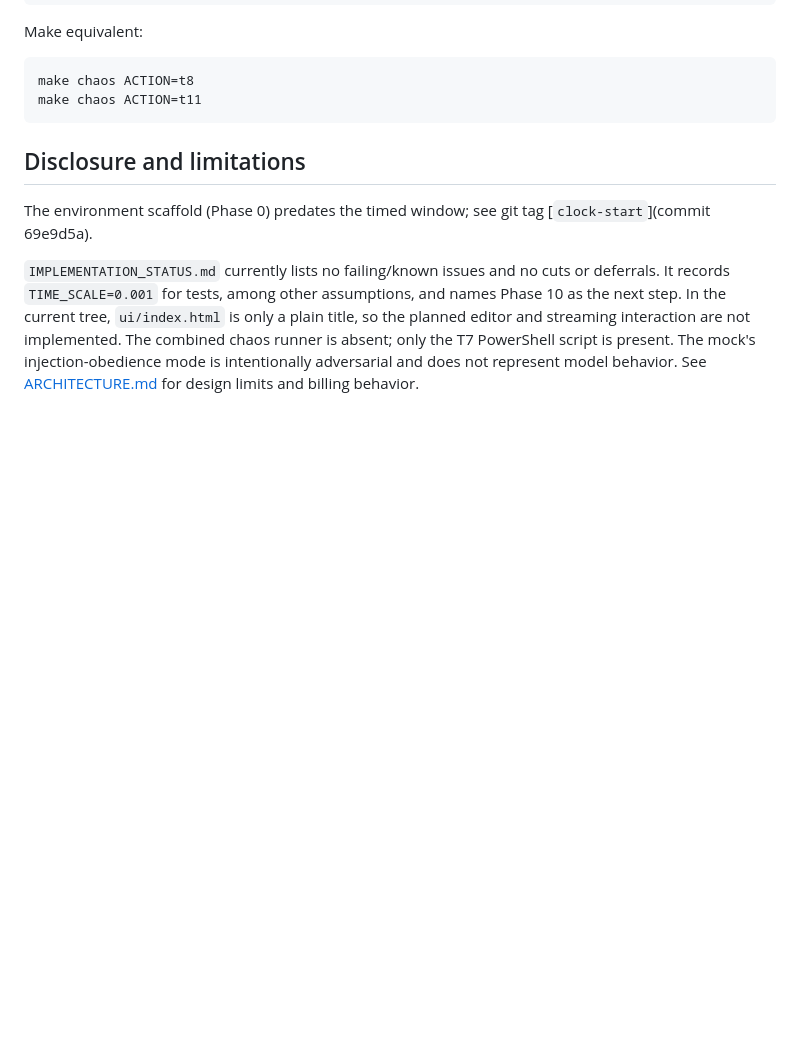
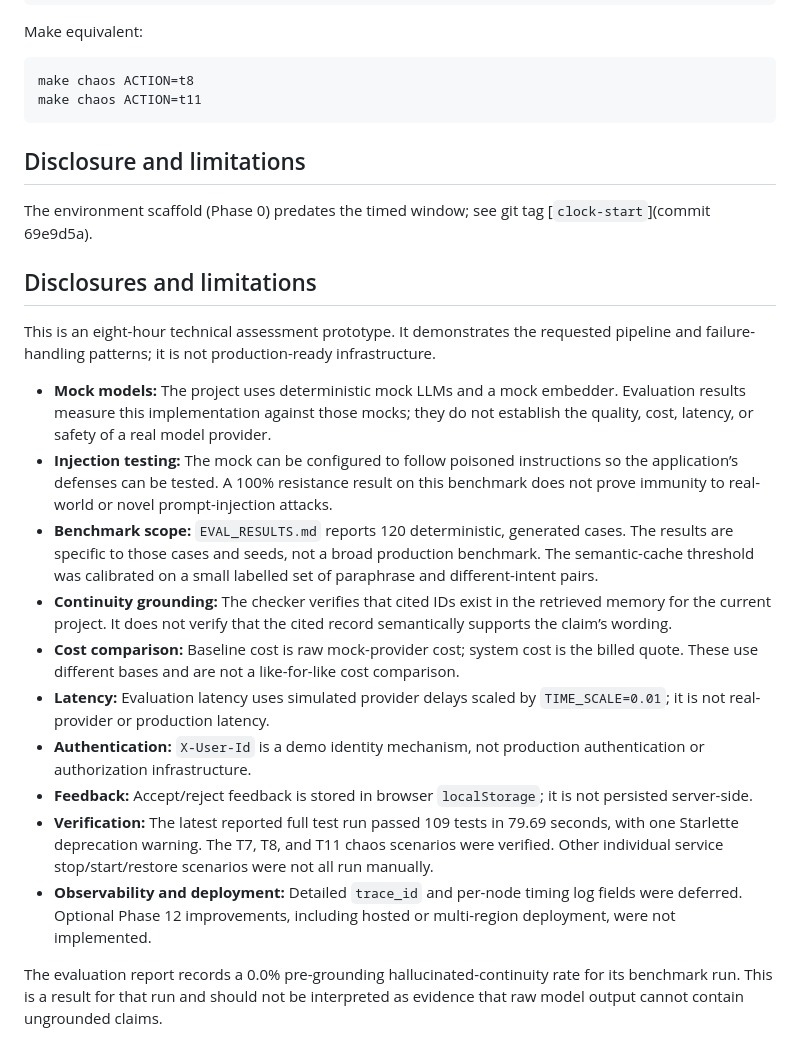
Before and after one commit to lucifernarayan/Prompt-Director, a Markdown page: README.md, the part around the change. GitHub-like rendering; blank space fills up the shorter version.

Commit message:
Expand disclosures and limitations in README
Added disclosures and limitations regarding the technical assessment prototype, including mock models, injection testing, benchmark scope, and other important notes.

```diff
--- a/README.md
+++ b/README.md
@@ -62,5 +62,19 @@ make chaos ACTION=t11
 ## Disclosure and limitations
 
 The environment scaffold (Phase 0) predates the timed window; see git tag [`clock-start`](commit 69e9d5a).
+## Disclosures and limitations
 
-`IMPLEMENTATION_STATUS.md` currently lists no failing/known issues and no cuts or deferrals. It records `TIME_SCALE=0.001` for tests, among other assumptions, and names Phase 10 as the next step. In the current tree, `ui/index.html` is only a plain title, so the planned editor and streaming interaction are not implemented. The combined chaos runner is absent; only the T7 PowerShell script is present. The mock's injection-obedience mode is intentionally adversarial and does not represent model behavior. See [ARCHITECTURE.md](ARCHITECTURE.md) for design limits and billing behavior.
+This is an eight-hour technical assessment prototype. It demonstrates the requested pipeline and failure-handling patterns; it is not production-ready infrastructure.
+
+- **Mock models:** The project uses deterministic mock LLMs and a mock embedder. Evaluation results measure this implementation against those mocks; they do not establish the quality, cost, latency, or safety of a real model provider.
+- **Injection testing:** The mock can be configured to follow poisoned instructions so the application’s defenses can be tested. A 100% resistance result on this benchmark does not prove immunity to real-world or novel prompt-injection attacks.
+- **Benchmark scope:** `EVAL_RESULTS.md` reports 120 deterministic, generated cases. The results are specific to those cases and seeds, not a broad production benchmark. The semantic-cache threshold was calibrated on a small labelled set of paraphrase and different-intent pairs.
+- **Continuity grounding:** The checker verifies that cited IDs exist in the retrieved memory for the current project. It does not verify that the cited record semantically supports the claim’s wording.
+- **Cost comparison:** Baseline cost is raw mock-provider cost; system cost is the billed quote. These use different bases and are not a like-for-like cost comparison.
+- **Latency:** Evaluation latency uses simulated provider delays scaled by `TIME_SCALE=0.01`; it is not real-provider or production latency.
+- **Authentication:** `X-User-Id` is a demo identity mechanism, not production authentication or authorization infrastructure.
+- **Feedback:** Accept/reject feedback is stored in browser `localStorage`; it is not persisted server-side.
+- **Verification:** The latest reported full test run passed 109 tests in 79.69 seconds, with one Starlette deprecation warning. The T7, T8, and T11 chaos scenarios were verified. Other individual service stop/start/restore scenarios were not all run manually.
+- **Observability and deployment:** Detailed `trace_id` and per-node timing log fields were deferred. Optional Phase 12 improvements, including hosted or multi-region deployment, were not implemented.
+
+The evaluation report records a 0.0% pre-grounding hallucinated-continuity rate for its benchmark run. This is a result for that run and should not be interpreted as evidence that raw model output cannot contain ungrounded claims.
```
